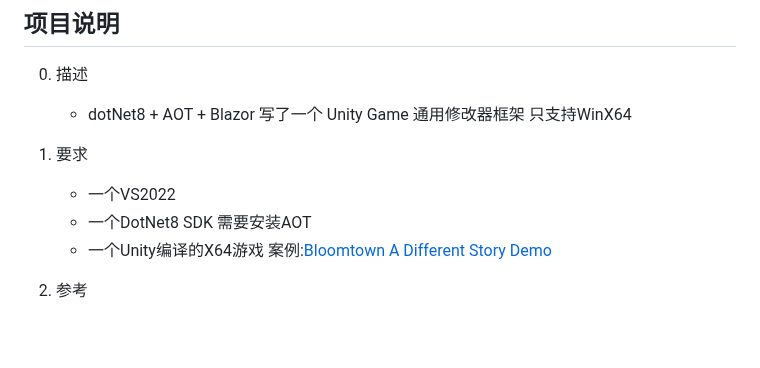
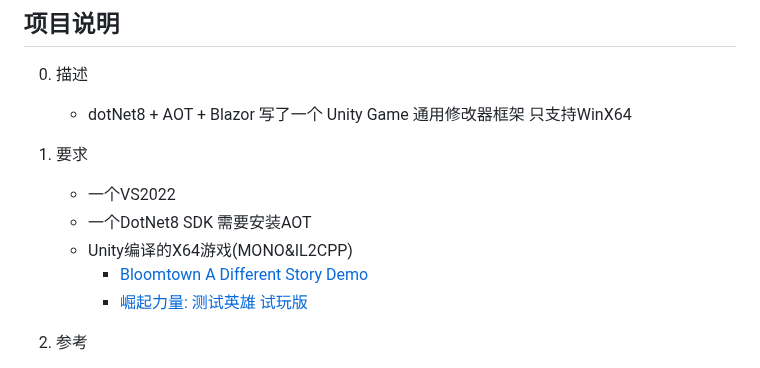
Before and after one commit to blackmaple/Maple.MonoGameAssistant, a Markdown page: README.md, the part around the change. GitHub-like rendering; blank space fills up the shorter version.

```diff
--- a/README.md
+++ b/README.md
@@ -10,7 +10,9 @@
 
     -  一个VS2022
     -  一个DotNet8 SDK 需要安装AOT
-    -  一个Unity编译的X64游戏 案例:[Bloomtown A Different Story Demo](https://github.com/blackmaple/Maple.Bloomtown)
+    -  Unity编译的X64游戏(MONO&IL2CPP)
+          -  [Bloomtown A Different Story Demo](https://github.com/blackmaple/Maple.Bloomtown)
+          -  [崛起力量: 测试英雄 试玩版](https://store.steampowered.com/app/2951840/_/)
 
 2.  参考
 
```
